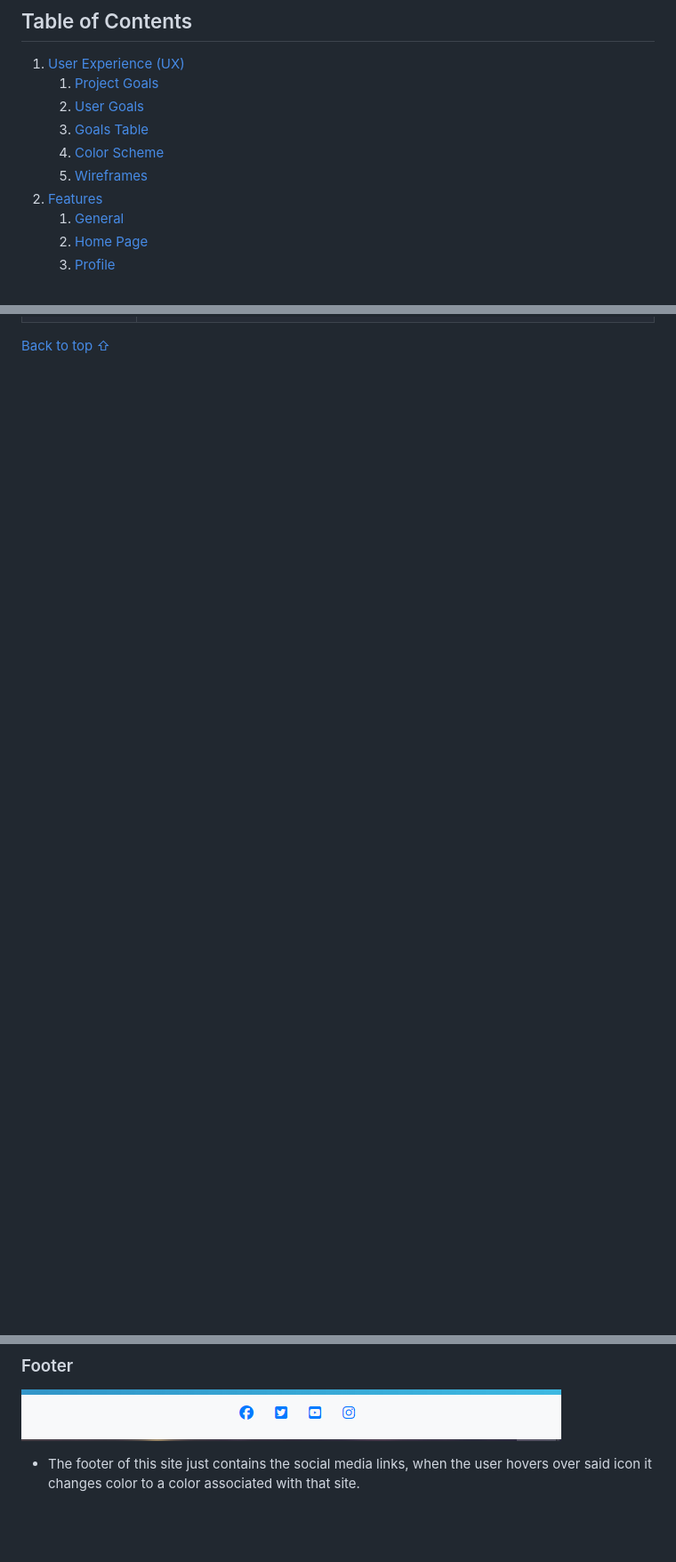
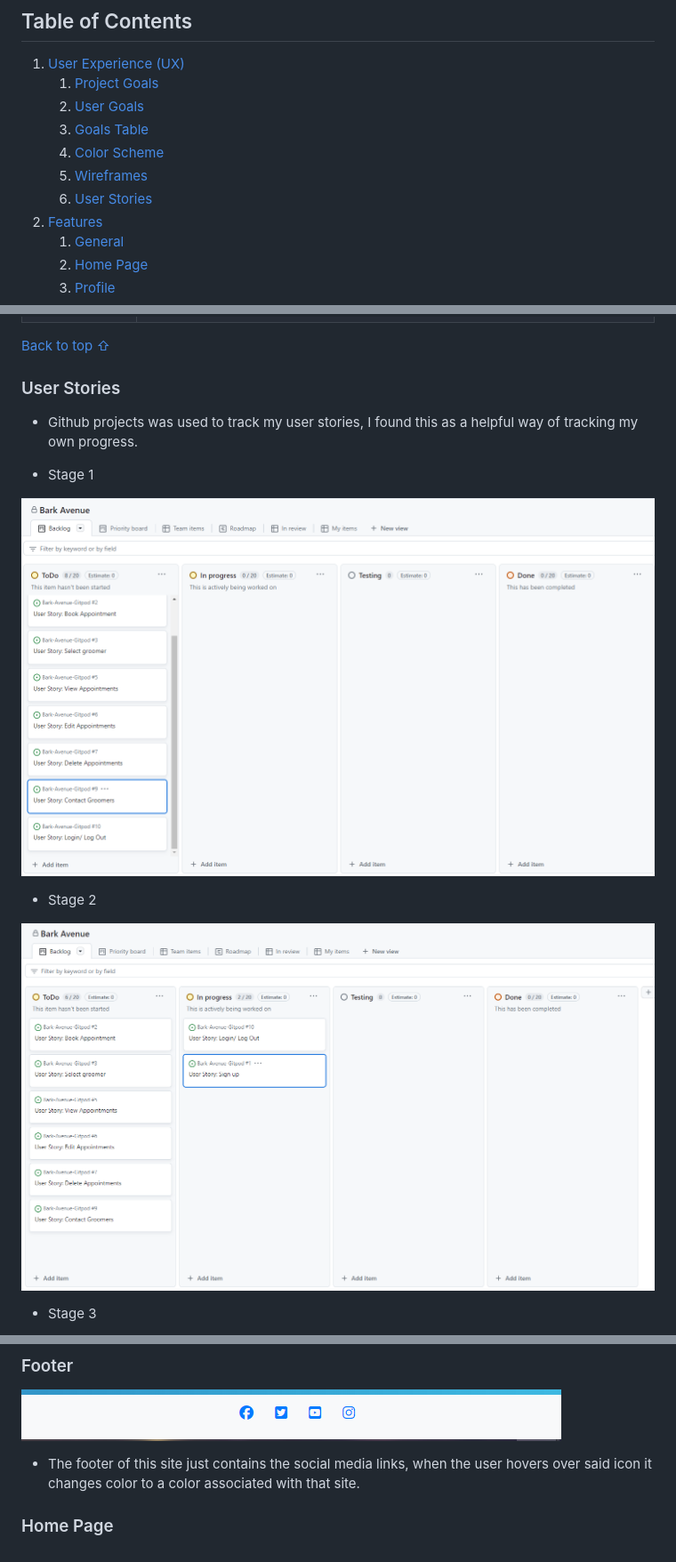
Before and after one commit to JKirkby95/Bark-Avenue-Gitpod, a Markdown page: README.md, 3 parts joined by grey strips. Shown: that part at 89% size. Drawn GitHub-style; pictures changed too: media/stage1.png (added), media/stage2.png (added); blank space fills up the shorter version.

```diff
--- a/README.md
+++ b/README.md
@@ -14,6 +14,7 @@ View the deployed website [here]().
     3. [Goals Table](#goals-table)
     4. [Color Scheme](#color-Scheme)
     5. [Wireframes](#wireframes)
+    6. [User Stories](#user-stories)
 2. [Features](#features)
     1. [General](#general)
     2. [Home Page](#home-page)
@@ -96,3 +97,17 @@ Appointments | ![Appointments](media/appointments_wireframe.png) |
 
 [Back to top ⇧](#Bark-Avenue-Grooming)
 
+### User Stories
+
+- Github projects was used to track my user stories, I found this as a helpful way of tracking my own progress.
+
+- Stage 1
+
+![Stage1](media/stage1.png)
+
+- Stage 2
+
+![Stage2](media/stage2.png)
+
+- Stage 3
+
@@ -127,3 +154,5 @@ Appointments | ![Appointments](media/appointments_wireframe.png) |
 ![Footer](media/footer.png)
 
 - The footer of this site just contains the social media links, when the user hovers over said icon it changes color to a color associated with that site.
+
+### Home Page
```
Also changed, not shown: other parts of README.md (+12 -0 lines), media/stage3.png (added), media/stage4.png (added), media/stage5.png (added).
